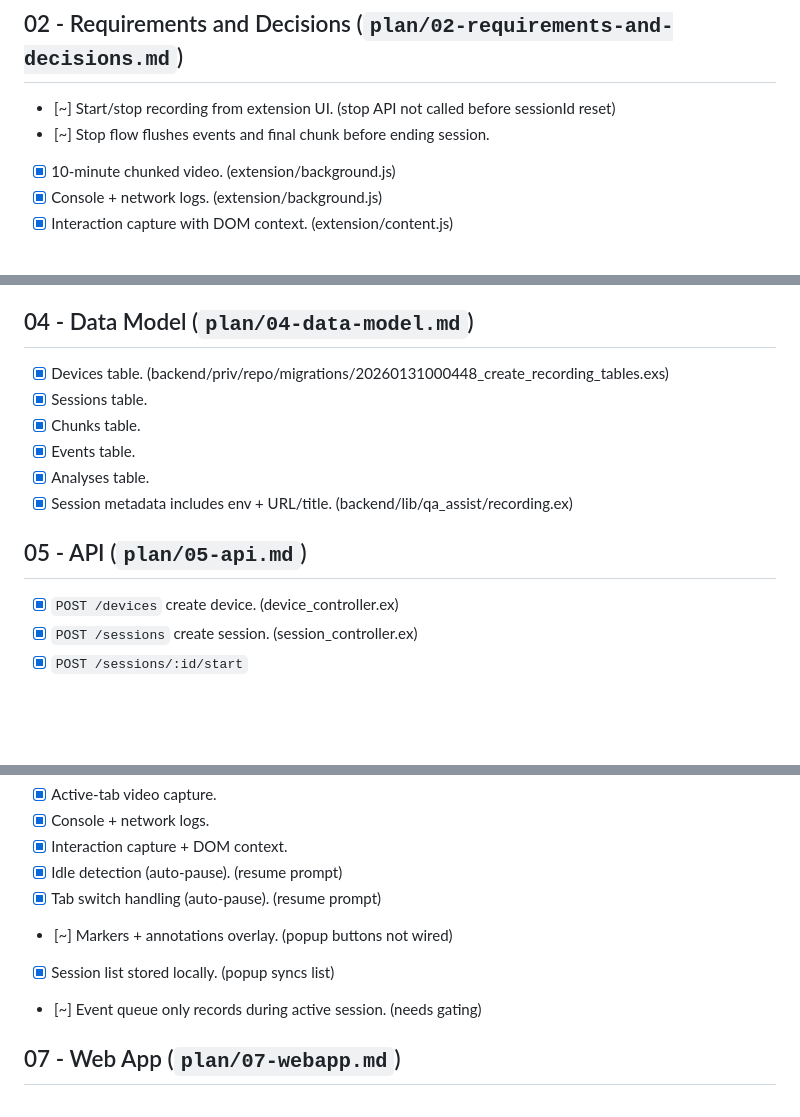
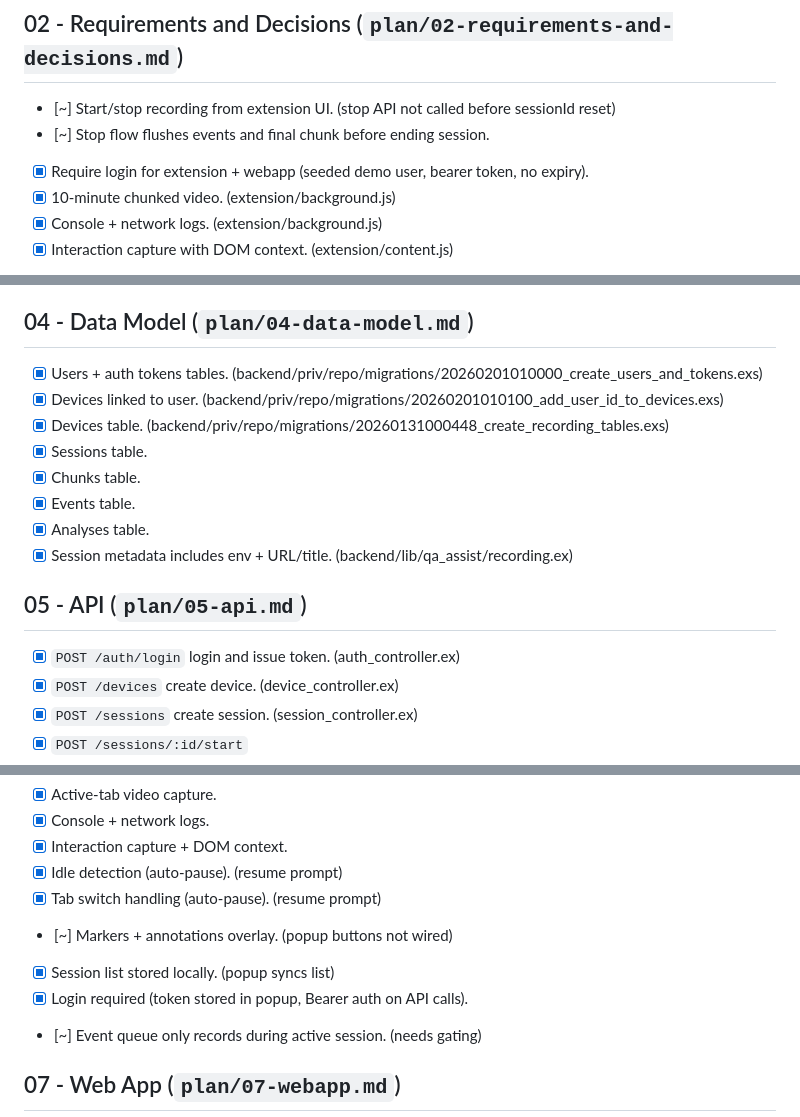
Before and after one commit to fikri2992/qa-assist, a Markdown page: CHECKLIST.md, 3 parts joined by grey strips. Rendered like a GitHub page; blank space fills up the shorter version.

Commit message:
Align checklist and implementation plan with auth changes

```diff
--- a/CHECKLIST.md
+++ b/CHECKLIST.md
@@ -19,6 +19,7 @@ Legend: [x] done - [~] partial/stub - [ ] not started
 ## 02 - Requirements and Decisions (`plan/02-requirements-and-decisions.md`)
 - [~] Start/stop recording from extension UI. (stop API not called before sessionId reset)
 - [~] Stop flow flushes events and final chunk before ending session.
+- [x] Require login for extension + webapp (seeded demo user, bearer token, no expiry).
 - [x] 10-minute chunked video. (extension/background.js)
 - [x] Console + network logs. (extension/background.js)
 - [x] Interaction capture with DOM context. (extension/content.js)
@@ -47,6 +48,8 @@ Legend: [x] done - [~] partial/stub - [ ] not started
 - [x] Analysis service endpoints (analyze/aggregate/chat). (ai/app/api/*)
 
 ## 04 - Data Model (`plan/04-data-model.md`)
+- [x] Users + auth tokens tables. (backend/priv/repo/migrations/20260201010000_create_users_and_tokens.exs)
+- [x] Devices linked to user. (backend/priv/repo/migrations/20260201010100_add_user_id_to_devices.exs)
 - [x] Devices table. (backend/priv/repo/migrations/20260131000448_create_recording_tables.exs)
 - [x] Sessions table.
 - [x] Chunks table.
@@ -55,6 +58,7 @@ Legend: [x] done - [~] partial/stub - [ ] not started
 - [x] Session metadata includes env + URL/title. (backend/lib/qa_assist/recording.ex)
 
 ## 05 - API (`plan/05-api.md`)
+- [x] `POST /auth/login` login and issue token. (auth_controller.ex)
 - [x] `POST /devices` create device. (device_controller.ex)
 - [x] `POST /sessions` create session. (session_controller.ex)
 - [x] `POST /sessions/:id/start`
@@ -82,6 +86,7 @@ Legend: [x] done - [~] partial/stub - [ ] not started
 - [x] Tab switch handling (auto-pause). (resume prompt)
 - [~] Markers + annotations overlay. (popup buttons not wired)
 - [x] Session list stored locally. (popup syncs list)
+- [x] Login required (token stored in popup, Bearer auth on API calls).
 - [~] Event queue only records during active session. (needs gating)
 
 ## 07 - Web App (`plan/07-webapp.md`)
```
Also changed, not shown: other parts of CHECKLIST.md (+1 -0 lines), plan/12-implementation-plan.md (+10 -0 lines).
